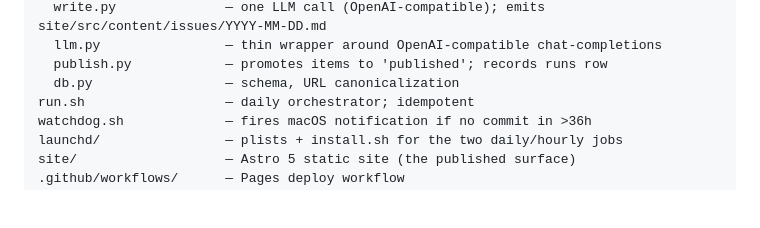
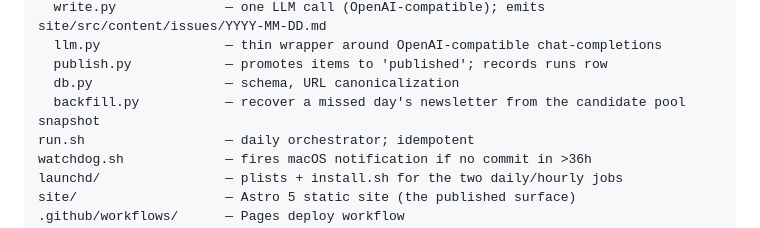
Before and after one commit to aslom/hive-agent, a Markdown page: README.md, the part around the change. GitHub-like rendering; blank space fills up the shorter version.

Commit message:
doc: fix stale documentation in README and SPEC

```diff
--- a/README.md
+++ b/README.md
@@ -20,6 +20,7 @@ scripts/
   llm.py                — thin wrapper around OpenAI-compatible chat-completions
   publish.py            — promotes items to 'published'; records runs row
   db.py                 — schema, URL canonicalization
+  backfill.py           — recover a missed day's newsletter from the candidate pool snapshot
 run.sh                  — daily orchestrator; idempotent
 watchdog.sh             — fires macOS notification if no commit in >36h
 launchd/                — plists + install.sh for the two daily/hourly jobs
```
Also changed, not shown: SPEC.md (+61 -68 lines).
